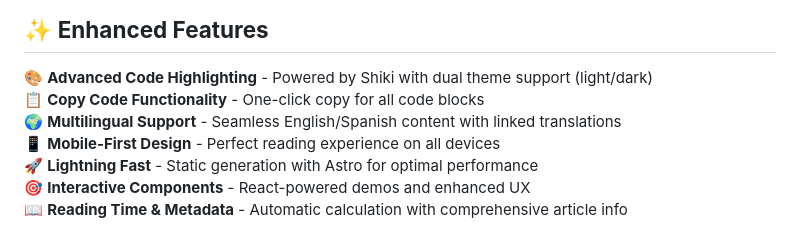
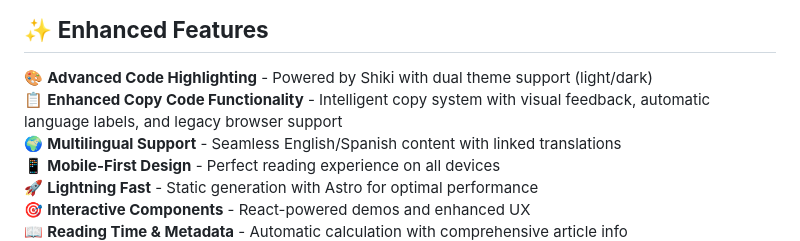
Before and after one commit to SwiftyJourney/swiftyjourney-blog, a Markdown page: README.md, the part around the change. Drawn GitHub-style.

Commit message:
Update blog article and readme

```diff
--- a/README.md
+++ b/README.md
@@ -5,7 +5,7 @@ Official blog for [Swifty Journey](https://swiftyjourney.com) - Exploring iOS, S
 ## ✨ **Enhanced Features**
 
 🎨 **Advanced Code Highlighting** - Powered by Shiki with dual theme support (light/dark)
-📋 **Copy Code Functionality** - One-click copy for all code blocks
+📋 **Enhanced Copy Code Functionality** - Intelligent copy system with visual feedback, automatic language labels, and legacy browser support
 🌍 **Multilingual Support** - Seamless English/Spanish content with linked translations
 📱 **Mobile-First Design** - Perfect reading experience on all devices
 🚀 **Lightning Fast** - Static generation with Astro for optimal performance
```
Also changed, not shown: 2 other files.
